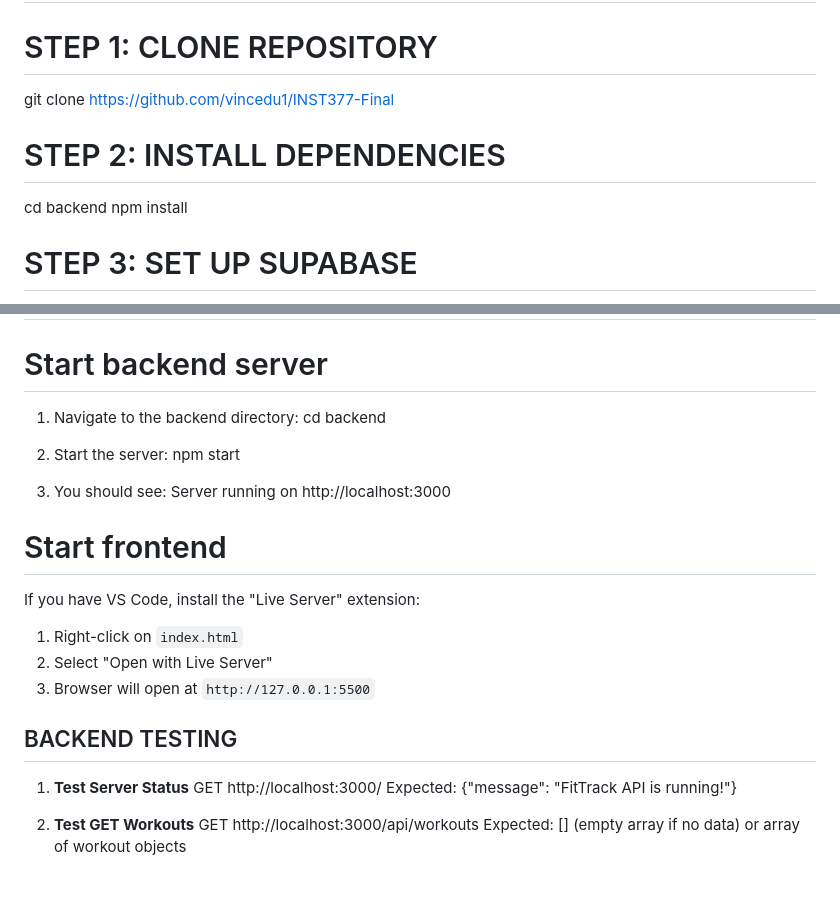
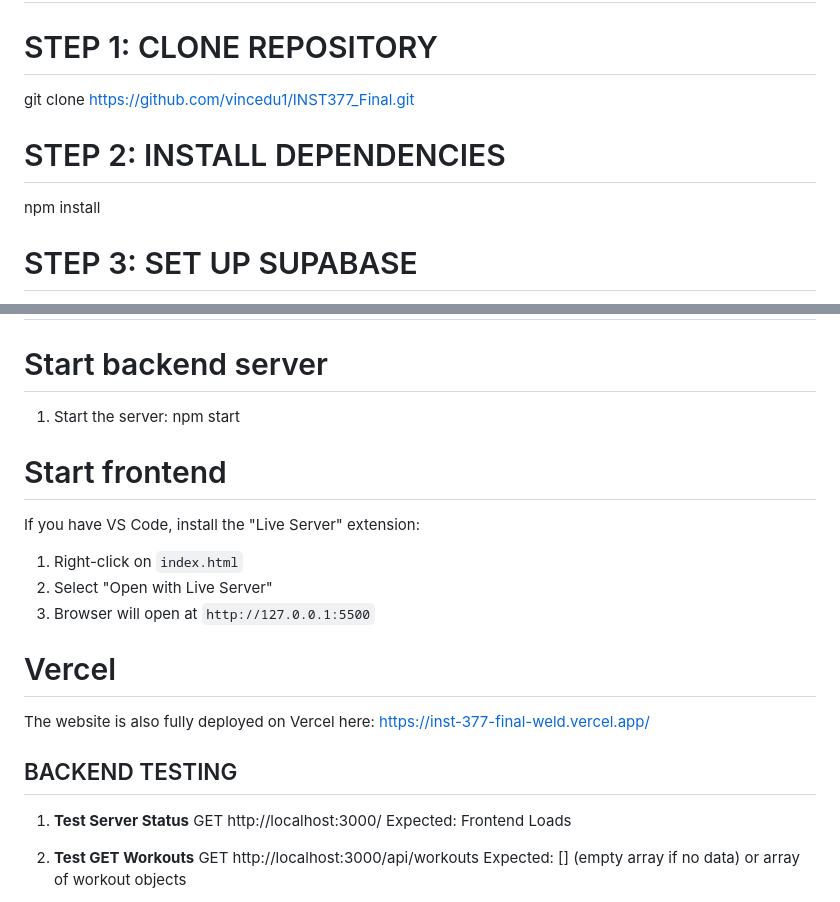
Before and after one commit to vincedu1/INST377_Final, a Markdown page: docs/README.md, 2 parts joined by grey strips. Rendered like a GitHub page.

```diff
--- a/docs/README.md
+++ b/docs/README.md
@@ -16,10 +16,9 @@
 ## INSTALLATION GUIDE
 
 # STEP 1: CLONE REPOSITORY
-git clone https://github.com/vincedu1/INST377-Final
+git clone https://github.com/vincedu1/INST377_Final.git
 
 # STEP 2: INSTALL DEPENDENCIES
-cd backend
 npm install
 
 # STEP 3: SET UP SUPABASE
@@ -65,15 +64,8 @@ SUPABASE_KEY = 'your-anon-public-key-here';
 
 ## RUNNING THE APPLICATION
 # Start backend server
-
-1. Navigate to the backend directory:
-cd backend
-
-2. Start the server:
+1. Start the server:
 npm start
-
-3. You should see:
-Server running on http://localhost:3000
 
 # Start frontend
 If you have VS Code, install the "Live Server" extension:
@@ -81,10 +73,14 @@ If you have VS Code, install the "Live Server" extension:
 2. Select "Open with Live Server"
 3. Browser will open at `http://127.0.0.1:5500`
 
+# Vercel
+The website is also fully deployed on Vercel here:
+https://inst-377-final-weld.vercel.app/
+
 ## BACKEND TESTING
 1. **Test Server Status**
 GET http://localhost:3000/
-Expected: {"message": "FitTrack API is running!"}
+Expected: Frontend Loads
 
 2. **Test GET Workouts**
 GET http://localhost:3000/api/workouts
```
